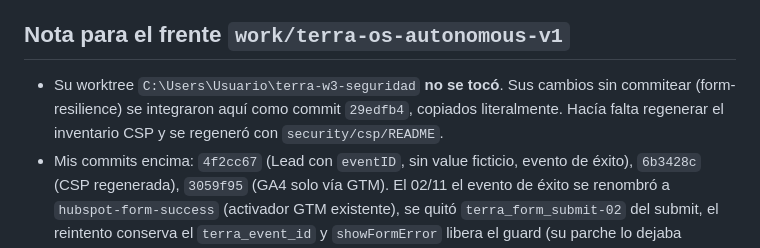
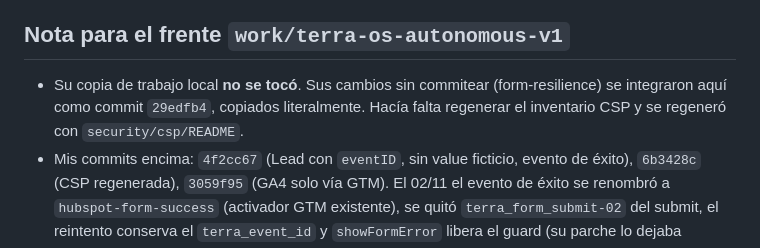
Before and after one commit to terraseguridadbb-arch/terra-seguridad, a Markdown page: security/privacy/PROPUESTA_2026-11-01.md, the part around the change. Rendered like a GitHub page.

Commit message:
docs(privacy): quitar ruta local de la propuesta (repo publico)
Co-Authored-By: Claude Opus 5.5 <noreply@anthropic.com>

```diff
--- a/security/privacy/PROPUESTA_2026-11-01.md
+++ b/security/privacy/PROPUESTA_2026-11-01.md
@@ -5,7 +5,7 @@ No se publicó nada. No certifica cumplimiento legal: ordena los datos verificad
 
 ## Nota para el frente `work/terra-os-autonomous-v1`
 
-- Su worktree `C:\Users\Usuario\terra-w3-seguridad` **no se tocó**. Sus cambios sin commitear (form-resilience) se integraron aquí como commit `29edfb4`, copiados literalmente. Hacía falta regenerar el inventario CSP y se regeneró con `security/csp/README`.
+- Su copia de trabajo local **no se tocó**. Sus cambios sin commitear (form-resilience) se integraron aquí como commit `29edfb4`, copiados literalmente. Hacía falta regenerar el inventario CSP y se regeneró con `security/csp/README`.
 - Mis commits encima: `4f2cc67` (Lead con `eventID`, sin value ficticio, evento de éxito), `6b3428c` (CSP regenerada), `3059f95` (GA4 solo vía GTM). El 02/11 el evento de éxito se renombró a `hubspot-form-success` (activador GTM existente), se quitó `terra_form_submit-02` del submit, el reintento conserva el `terra_event_id` y `showFormError` libera el guard (su parche lo dejaba bloqueado).
 - Tests: 67/67 (`node --test security/privacy/*.test.mjs security/csp/*.test.mjs`).
 - Si retoman su rama: rebase sobre esta o cherry-pick de los 3 commits; descartar su diff local (ya está en `29edfb4`).
```
